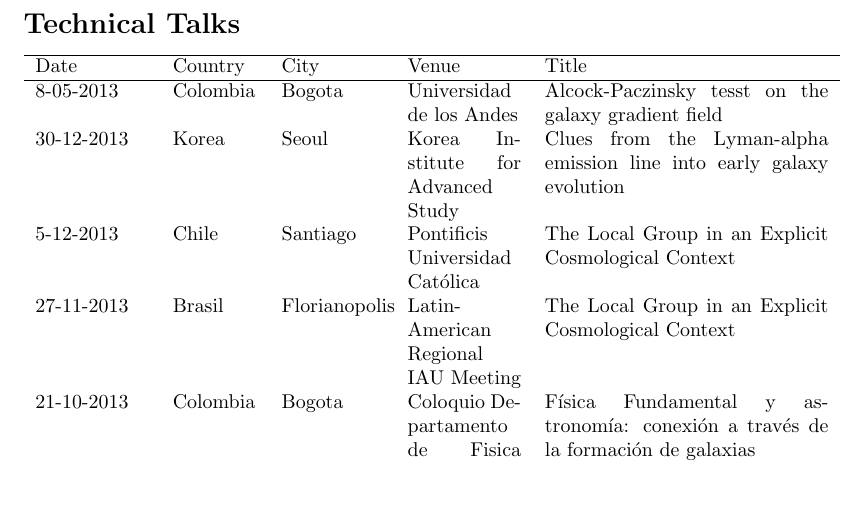
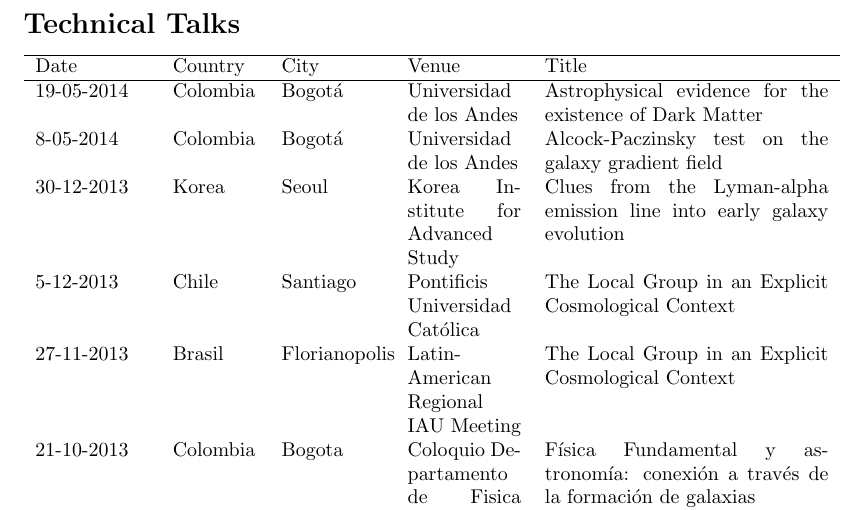
Before and after one commit to forero/CV, a LaTeX document (TalksStays/Talks_ForeroRomero.tex): part of page 2 of 3, cut so that both start at the same text, the shorter picture padded with empty space. Compiled offline with pdfLaTeX.

Commit message:
new talk

```diff
--- a/TalksStays/Talks_ForeroRomero.tex
+++ b/TalksStays/Talks_ForeroRomero.tex
@@ -4,7 +4,8 @@
 
 \begin{tabular}{p{2.0cm} p{1.5cm} p{1.8cm} p{2cm} p{5cm}}\hline
 Date & Country & City& Venue & Title\\\hline
-8-05-2013 & Colombia & Bogota & Universidad de los Andes & Alcock-Paczinsky tesst on the galaxy gradient field \\
+19-05-2014 & Colombia & Bogot\'a & Universidad de los Andes & Astrophysical evidence for the existence of Dark Matter\\
+8-05-2014 & Colombia & Bogot\'a & Universidad de los Andes & Alcock-Paczinsky test on the galaxy gradient field \\
 30-12-2013 & Korea & Seoul & Korea Institute for Advanced Study & Clues from the Lyman-alpha emission line into early galaxy evolution\\
 5-12-2013 & Chile & Santiago & Pontificis Universidad Cat\'olica & The Local Group in an Explicit Cosmological Context\\
 27-11-2013 & Brasil & Florianopolis & Latin-American Regional IAU Meeting & The Local Group in an Explicit Cosmological Context\\
```
Also changed, not shown: TalksStays/Talks_ForeroRomero.pdf.
